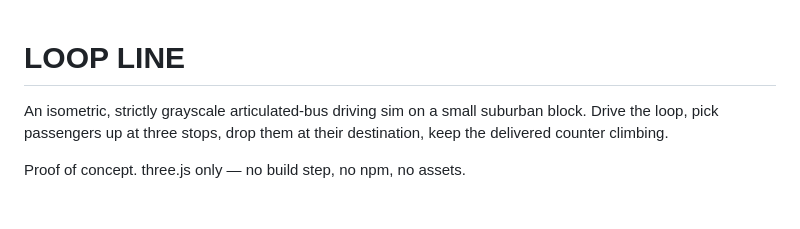
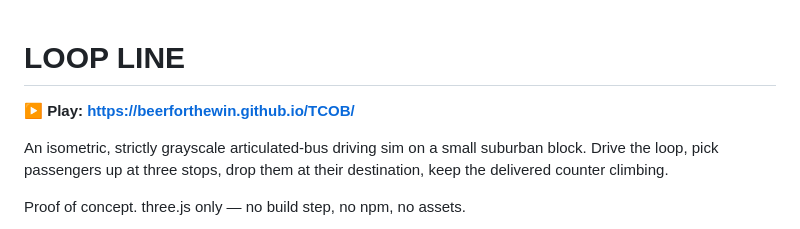
Before and after one commit to Beerforthewin/TCOB, a Markdown page: README.md, the part around the change. GitHub-like rendering; blank space fills up the shorter version.

Commit message:
Add GitHub Pages play link to README
Co-Authored-By: Claude Opus 5 (1M context) <noreply@anthropic.com>

```diff
--- a/README.md
+++ b/README.md
@@ -1,4 +1,6 @@
 # LOOP LINE
+
+**▶ Play: https://beerforthewin.github.io/TCOB/**
 
 An isometric, strictly grayscale articulated-bus driving sim on a small suburban block.
 Drive the loop, pick passengers up at three stops, drop them at their destination, keep the
```
